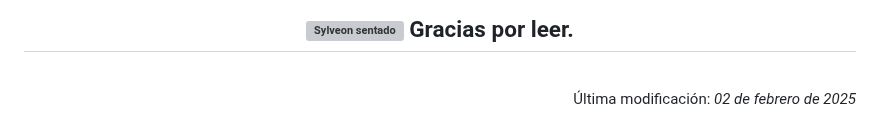
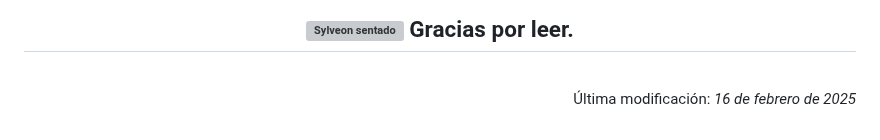
Before and after one commit to irenerodriguezrod/116LMSGIProyectoLMSGI, a Markdown page: README.md, the part around one of its changes. Drawn GitHub-style; grey boxes are pictures that could not be loaded.

```diff
--- a/README.md
+++ b/README.md
@@ -180,5 +192,5 @@
 <br>
 
 <div align="right">
-    <p>Última modificación:<i> 02 de febrero de 2025</i></p>
+    <p>Última modificación:<i> 16 de febrero de 2025</i></p>
 </div>
```
Also changed, not shown: other parts of README.md (+15 -3 lines).
